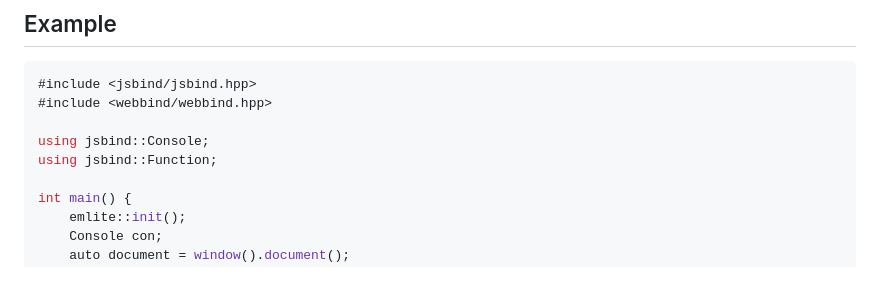
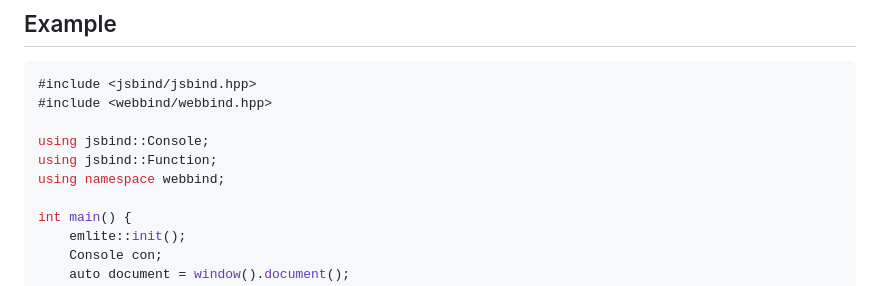
Before and after one commit to emlite/wasmbind, a Markdown page: README.md, the part around the change. GitHub-like rendering.

Commit message:
update example

```diff
--- a/README.md
+++ b/README.md
@@ -24,6 +24,7 @@ Running `npm install` in the root of the repo will install packages required for
 
 using jsbind::Console;
 using jsbind::Function;
+using namespace webbind;
 
 int main() {
     emlite::init();
```
